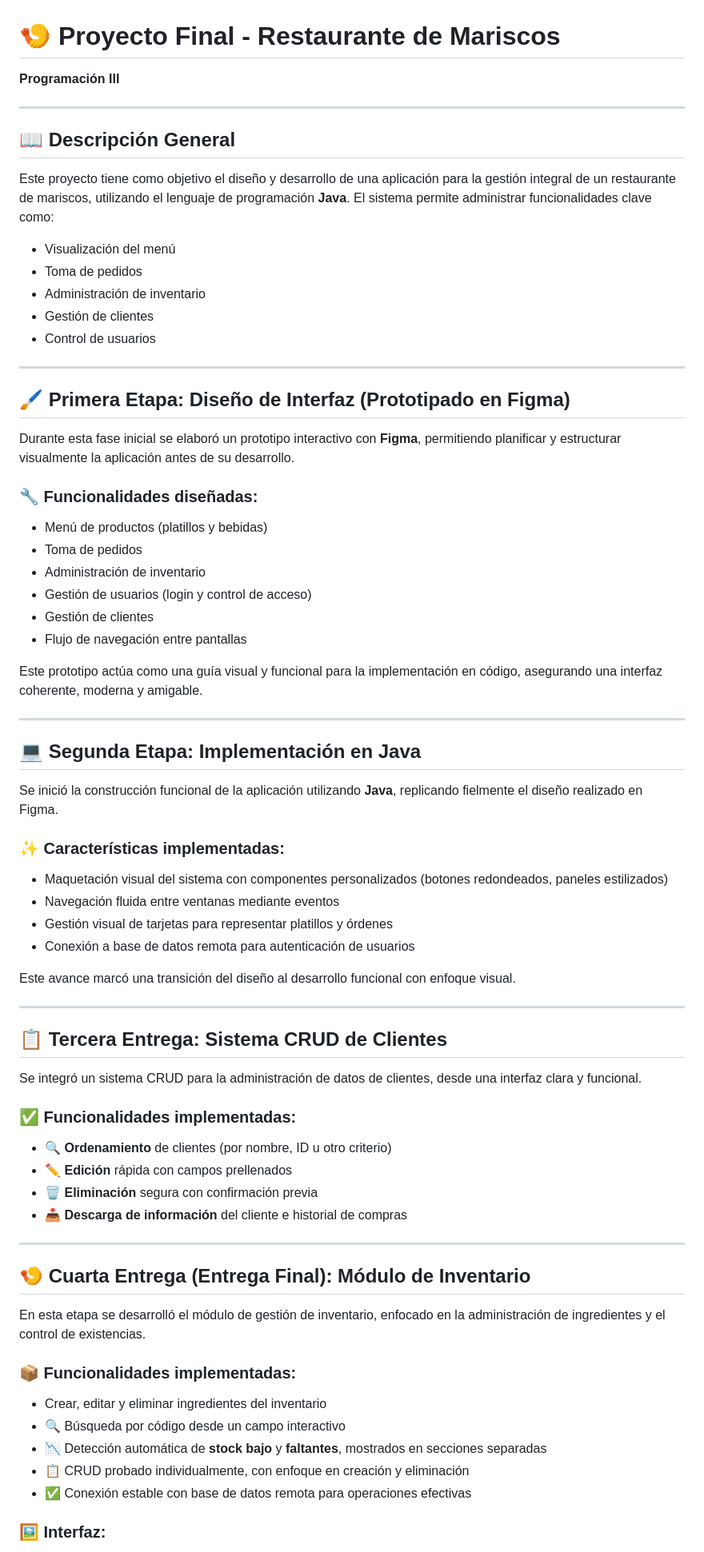
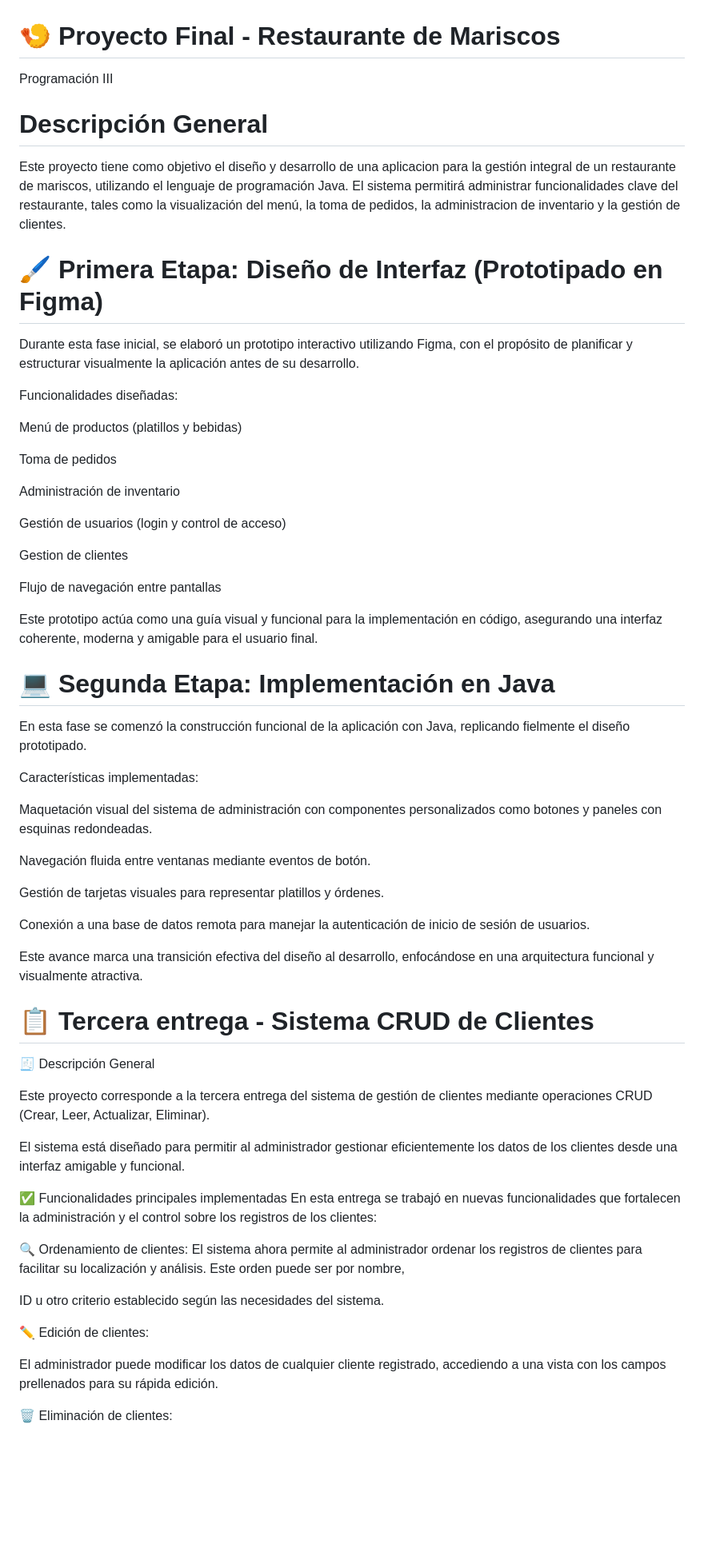
Before and after one commit to CIvanRFlores/Proyecto_Final, a Markdown page: README.md, the part around one of its changes. Shown at 80% size. Rendered like a GitHub page; blank space fills up the shorter version.

```diff
--- a/README.md
+++ b/README.md
@@ -1,76 +1,62 @@
 # 🍤 Proyecto Final - Restaurante de Mariscos
-**Programación III**
+Programación III
 
----
+# Descripción General
+Este proyecto tiene como objetivo el diseño y desarrollo de una aplicacion para la gestión integral de un restaurante de mariscos, utilizando el lenguaje de programación Java. El sistema permitirá administrar funcionalidades clave del restaurante, tales como la visualización del menú, la toma de pedidos, la administracion de inventario y la gestión de clientes.
 
-## 📖 Descripción General
+# 🖌️ Primera Etapa: Diseño de Interfaz (Prototipado en Figma)
+Durante esta fase inicial, se elaboró un prototipo interactivo utilizando Figma, con el propósito de planificar y estructurar visualmente la aplicación antes de su desarrollo.
 
-Este proyecto tiene como objetivo el diseño y desarrollo de una aplicación para la gestión integral de un restaurante de mariscos, utilizando el lenguaje de programación **Java**. El sistema permite administrar funcionalidades clave como:
+Funcionalidades diseñadas:
 
-- Visualización del menú
-- Toma de pedidos
-- Administración de inventario
-- Gestión de clientes
-- Control de usuarios
+Menú de productos (platillos y bebidas)
 
----
+Toma de pedidos
 
-## 🖌️ Primera Etapa: Diseño de Interfaz (Prototipado en Figma)
+Administración de inventario
 
-Durante esta fase inicial se elaboró un prototipo interactivo con **Figma**, permitiendo planificar y estructurar visualmente la aplicación antes de su desarrollo.
+Gestión de usuarios (login y control de acceso)
 
-### 🔧 Funcionalidades diseñadas:
+Gestion de clientes
 
-- Menú de productos (platillos y bebidas)
-- Toma de pedidos
-- Administración de inventario
-- Gestión de usuarios (login y control de acceso)
-- Gestión de clientes
-- Flujo de navegación entre pantallas
+Flujo de navegación entre pantallas
 
-Este prototipo actúa como una guía visual y funcional para la implementación en código, asegurando una interfaz coherente, moderna y amigable.
+Este prototipo actúa como una guía visual y funcional para la implementación en código, asegurando una interfaz coherente, moderna y amigable para el usuario final.
 
----
+# 💻 Segunda Etapa: Implementación en Java
+En esta fase se comenzó la construcción funcional de la aplicación con Java, replicando fielmente el diseño prototipado.
 
-## 💻 Segunda Etapa: Implementación en Java
+Características implementadas:
 
-Se inició la construcción funcional de la aplicación utilizando **Java**, replicando fielmente el diseño realizado en Figma.
+Maquetación visual del sistema de administración con componentes personalizados como botones y paneles con esquinas redondeadas.
 
-### ✨ Características implementadas:
+Navegación fluida entre ventanas mediante eventos de botón.
 
-- Maquetación visual del sistema con componentes personalizados (botones redondeados, paneles estilizados)
-- Navegación fluida entre ventanas mediante eventos
-- Gestión visual de tarjetas para representar platillos y órdenes
-- Conexión a base de datos remota para autenticación de usuarios
+Gestión de tarjetas visuales para representar platillos y órdenes.
 
-Este avance marcó una transición del diseño al desarrollo funcional con enfoque visual.
+Conexión a una base de datos remota para manejar la autenticación de inicio de sesión de usuarios.
 
----
+Este avance marca una transición efectiva del diseño al desarrollo, enfocándose en una arquitectura funcional y visualmente atractiva.
 
-## 📋 Tercera Entrega: Sistema CRUD de Clientes
+# 📋 Tercera entrega - Sistema CRUD de Clientes
 
-Se integró un sistema CRUD para la administración de datos de clientes, desde una interfaz clara y funcional.
+🧾 Descripción General
 
-### ✅ Funcionalidades implementadas:
+Este proyecto corresponde a la tercera entrega del sistema de gestión de clientes mediante operaciones CRUD (Crear, Leer, Actualizar, Eliminar).
 
-- 🔍 **Ordenamiento** de clientes (por nombre, ID u otro criterio)
-- ✏️ **Edición** rápida con campos prellenados
-- 🗑️ **Eliminación** segura con confirmación previa
-- 📥 **Descarga de información** del cliente e historial de compras
+El sistema está diseñado para permitir al administrador gestionar eficientemente los datos de los clientes desde una interfaz amigable y funcional.
 
----
+✅ Funcionalidades principales implementadas
+En esta entrega se trabajó en nuevas funcionalidades que fortalecen la administración y el control sobre los registros de los clientes:
 
-## 🍤 Cuarta Entrega (Entrega Final): Módulo de Inventario
+🔍 Ordenamiento de clientes:
+El sistema ahora permite al administrador ordenar los registros de clientes para facilitar su localización y análisis. Este orden puede ser por nombre,
 
-En esta etapa se desarrolló el módulo de gestión de inventario, enfocado en la administración de ingredientes y el control de existencias.
+ID u otro criterio establecido según las necesidades del sistema.
 
-### 📦 Funcionalidades implementadas:
+✏️ Edición de clientes:
 
-- Crear, editar y eliminar ingredientes del inventario
-- 🔍 Búsqueda por código desde un campo interactivo
-- 📉 Detección automática de **stock bajo** y **faltantes**, mostrados en secciones separadas
-- 📋 CRUD probado individualmente, con enfoque en creación y eliminación
-- ✅ Conexión estable con base de datos remota para operaciones efectivas
+El administrador puede modificar los datos de cualquier cliente registrado, accediendo a una vista con los campos prellenados para su rápida edición.
 
-### 🖼️ Interfaz:
+🗑️ Eliminación de clientes:
 
```
Also changed, not shown: other parts of README.md (+50 -32 lines).
